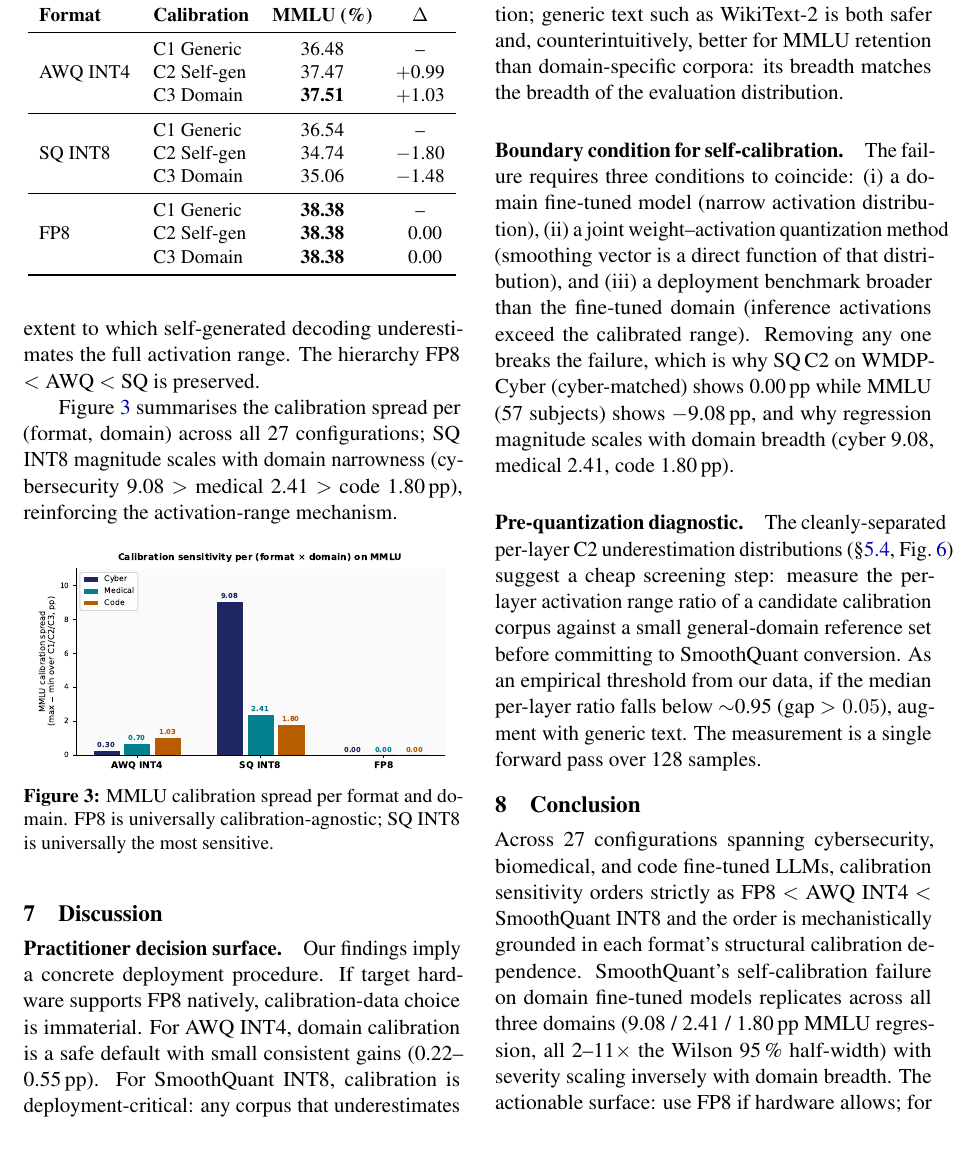
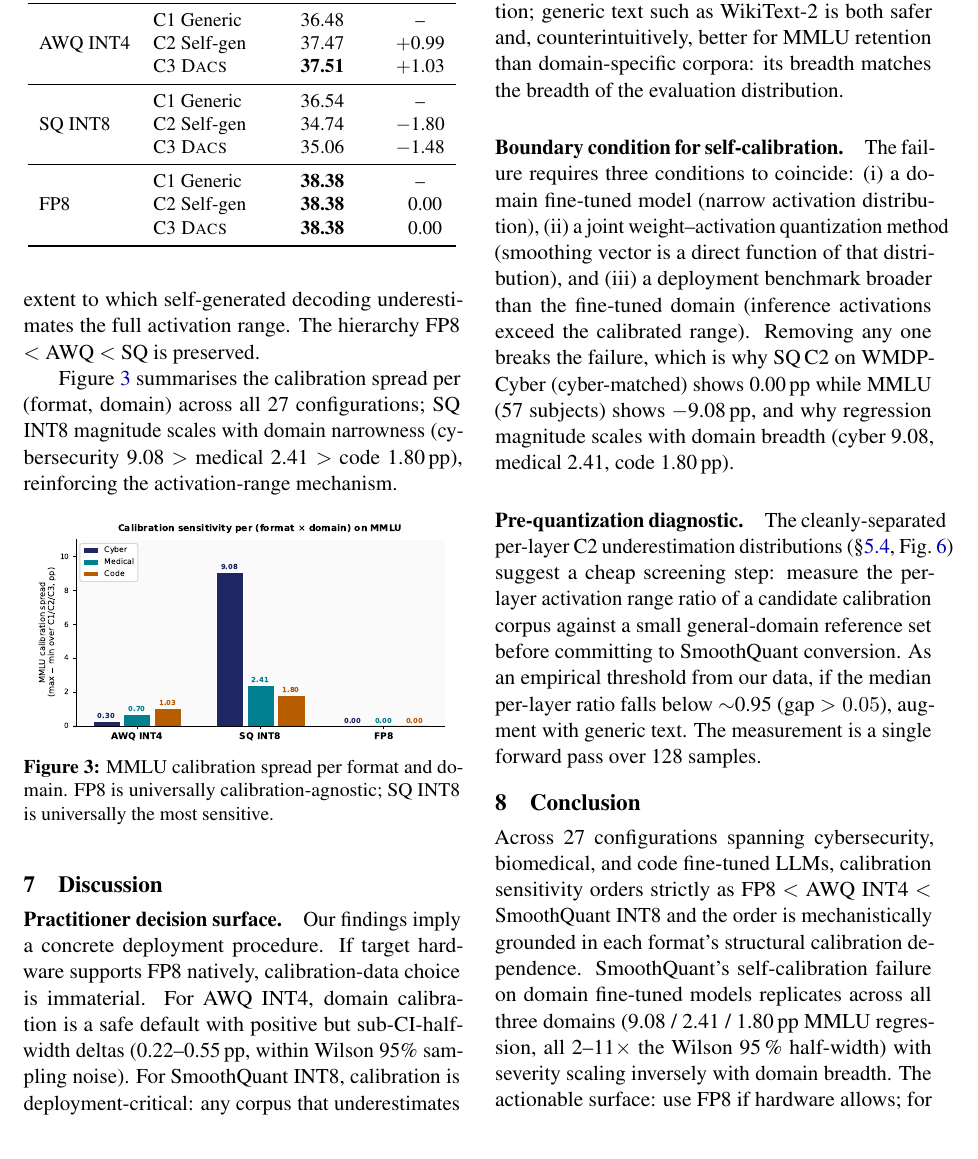
Before and after one commit to DeepankDixit/dacs-emnlp, a LaTeX paper (paper/main.tex): part of page 8 of 12, cut so that both start at the same text. Compiled offline with pdfLaTeX.

Commit message:
Audit pass: correct AWQ spread, baseline labels, calibration column consistency

```diff
--- a/paper/main.tex
+++ b/paper/main.tex
@@ -631,17 +631,17 @@ scores.
 \multirow{3}{*}{AWQ INT4}
   & C1 Generic  & 36.48 & -- \\
   & C2 Self-gen & 37.47 & $+$0.99 \\
-  & C3 Domain   & \textbf{37.51} & $+$1.03 \\
+  & C3 \dacs{}  & \textbf{37.51} & $+$1.03 \\
 \midrule
 \multirow{3}{*}{SQ INT8}
   & C1 Generic  & 36.54 & -- \\
   & C2 Self-gen & 34.74 & $-$1.80 \\
-  & C3 Domain   & 35.06 & $-$1.48 \\
+  & C3 \dacs{}  & 35.06 & $-$1.48 \\
 \midrule
 \multirow{3}{*}{FP8}
   & C1 Generic  & \textbf{38.38} & -- \\
   & C2 Self-gen & \textbf{38.38} & $~~$0.00 \\
-  & C3 Domain   & \textbf{38.38} & $~~$0.00 \\
+  & C3 \dacs{}  & \textbf{38.38} & $~~$0.00 \\
 \bottomrule
 \end{tabular}
 \end{table}
@@ -678,8 +678,9 @@ sensitive.}
 \paragraph{Practitioner decision surface.}
 Our findings imply a concrete deployment procedure.  If target
 hardware supports FP8 natively, calibration-data choice is immaterial.
-For AWQ INT4, domain calibration is a safe default with small
-consistent gains (0.22--0.55\,pp).  For SmoothQuant INT8, calibration
+For AWQ INT4, domain calibration is a safe default with positive
+but sub-CI-half-width deltas (0.22--0.55\,pp, within Wilson 95\%
+sampling noise).  For SmoothQuant INT8, calibration
 is deployment-critical: any corpus that underestimates inference-time
 activation ranges degrades MMLU-style general capability
 proportionally to the gap.  Self-generated text from a domain
```
Also changed, not shown: code/activity2/make_paper_figures.py (+4 -5 lines), code/activity4/make_act4_figures.py (+1 -1 lines), paper/fig2_sensitivity.pdf, paper/fig3_crossdomain.pdf, paper/fig4_sensitivity_summary.pdf, paper/fig5_activation_ranges.pdf, paper/fig6_per_layer_distribution.pdf (added), paper/main.tex (10 more changed lines).
